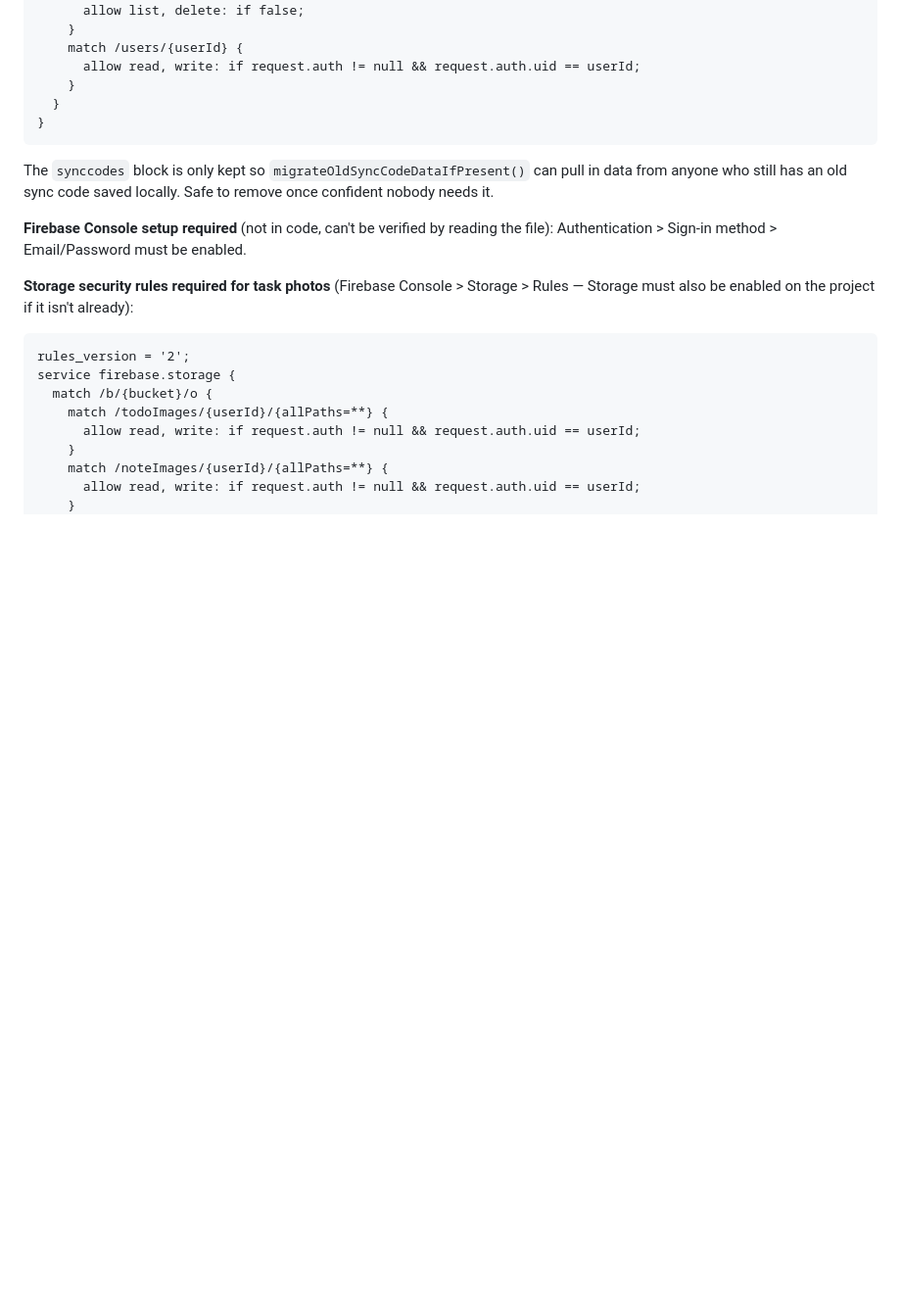
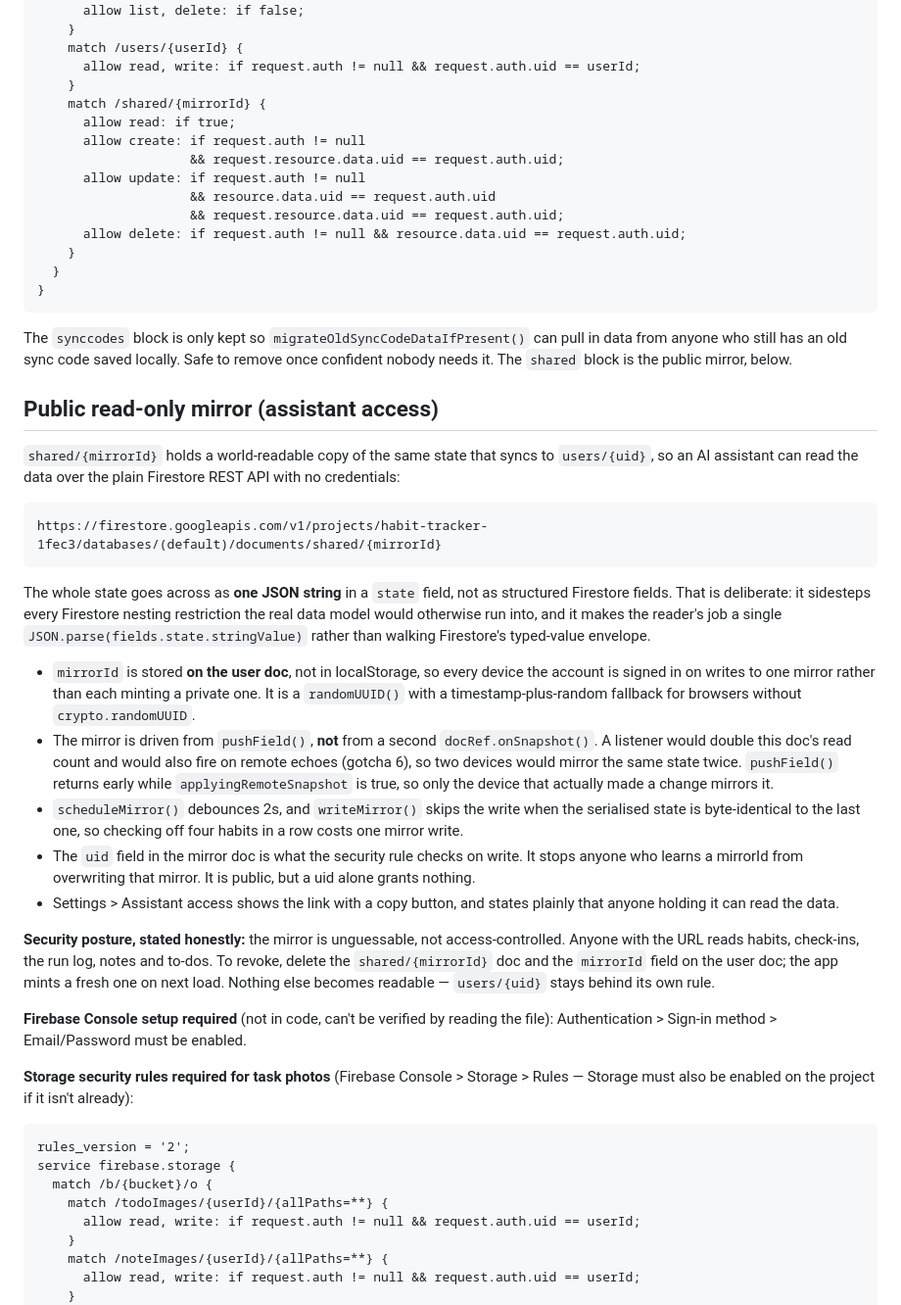
Before and after one commit to oliverdron736-cyber/Dashboard, a Markdown page: CLAUDE.md, the part around the change. Shown at 98% size. Drawn GitHub-style; blank space fills up the shorter version.

````diff
--- a/CLAUDE.md
+++ b/CLAUDE.md
@@ -149,12 +149,54 @@ service cloud.firestore {
     match /users/{userId} {
       allow read, write: if request.auth != null && request.auth.uid == userId;
     }
+    match /shared/{mirrorId} {
+      allow read: if true;
+      allow create: if request.auth != null
+                    && request.resource.data.uid == request.auth.uid;
+      allow update: if request.auth != null
+                    && resource.data.uid == request.auth.uid
+                    && request.resource.data.uid == request.auth.uid;
+      allow delete: if request.auth != null && resource.data.uid == request.auth.uid;
+    }
   }
 }
 ```
 The `synccodes` block is only kept so `migrateOldSyncCodeDataIfPresent()` can pull in data from
 anyone who still has an old sync code saved locally. Safe to remove once confident nobody needs
-it.
+it. The `shared` block is the public mirror, below.
+
+## Public read-only mirror (assistant access)
+
+`shared/{mirrorId}` holds a world-readable copy of the same state that syncs to `users/{uid}`,
+so an AI assistant can read the data over the plain Firestore REST API with no credentials:
+
+```
+https://firestore.googleapis.com/v1/projects/habit-tracker-1fec3/databases/(default)/documents/shared/{mirrorId}
+```
+
+The whole state goes across as **one JSON string** in a `state` field, not as structured
+Firestore fields. That is deliberate: it sidesteps every Firestore nesting restriction the real
+data model would otherwise run into, and it makes the reader's job a single
+`JSON.parse(fields.state.stringValue)` rather than walking Firestore's typed-value envelope.
+
+- `mirrorId` is stored **on the user doc**, not in localStorage, so every device the account is
+  signed in on writes to one mirror rather than each minting a private one. It is a `randomUUID()`
+  with a timestamp-plus-random fallback for browsers without `crypto.randomUUID`.
+- The mirror is driven from `pushField()`, **not** from a second `docRef.onSnapshot()`. A listener
+  would double this doc's read count and would also fire on remote echoes (gotcha 6), so two
+  devices would mirror the same state twice. `pushField()` returns early while
+  `applyingRemoteSnapshot` is true, so only the device that actually made a change mirrors it.
+- `scheduleMirror()` debounces 2s, and `writeMirror()` skips the write when the serialised state is
+  byte-identical to the last one, so checking off four habits in a row costs one mirror write.
+- The `uid` field in the mirror doc is what the security rule checks on write. It stops anyone who
+  learns a mirrorId from overwriting that mirror. It is public, but a uid alone grants nothing.
+- Settings > Assistant access shows the link with a copy button, and states plainly that anyone
+  holding it can read the data.
+
+**Security posture, stated honestly:** the mirror is unguessable, not access-controlled. Anyone
+with the URL reads habits, check-ins, the run log, notes and to-dos. To revoke, delete the
+`shared/{mirrorId}` doc and the `mirrorId` field on the user doc; the app mints a fresh one on next
+load. Nothing else becomes readable — `users/{uid}` stays behind its own rule.
 
 **Firebase Console setup required** (not in code, can't be verified by reading the file):
 Authentication > Sign-in method > Email/Password must be enabled.
````
